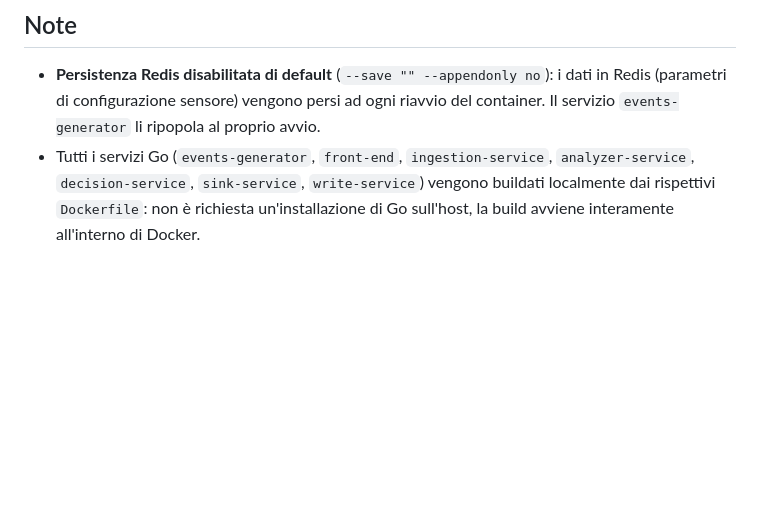
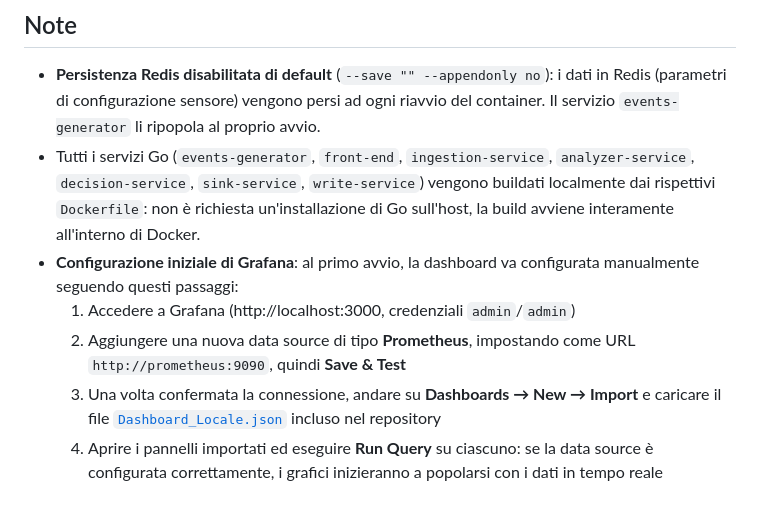
Before and after one commit to PepeFederico/SDCC_Progetto_Traccia_B4, a Markdown page: README.md, the part around the change. Drawn GitHub-style; blank space fills up the shorter version.

Commit message:
Document initial Grafana configuration steps
Added initial configuration steps for Grafana setup.

```diff
--- a/README.md
+++ b/README.md
@@ -143,3 +143,8 @@ Questo rigenera nella stessa directory del `.proto` sia `event_generator.pb.go`
 
 - **Persistenza Redis disabilitata di default** (`--save "" --appendonly no`): i dati in Redis (parametri di configurazione sensore) vengono persi ad ogni riavvio del container. Il servizio `events-generator` li ripopola al proprio avvio.
 - Tutti i servizi Go (`events-generator`, `front-end`, `ingestion-service`, `analyzer-service`, `decision-service`, `sink-service`, `write-service`) vengono buildati localmente dai rispettivi `Dockerfile`: non è richiesta un'installazione di Go sull'host, la build avviene interamente all'interno di Docker.
+- **Configurazione iniziale di Grafana**: al primo avvio, la dashboard va configurata manualmente seguendo questi passaggi:
+  1. Accedere a Grafana (http://localhost:3000, credenziali `admin`/`admin`)
+  2. Aggiungere una nuova data source di tipo **Prometheus**, impostando come URL `http://prometheus:9090`, quindi **Save & Test**
+  3. Una volta confermata la connessione, andare su **Dashboards → New → Import** e caricare il file [`Dashboard_Locale.json`](./grafana/Dashboard_Locale.json) incluso nel repository
+  4. Aprire i pannelli importati ed eseguire **Run Query** su ciascuno: se la data source è configurata correttamente, i grafici inizieranno a popolarsi con i dati in tempo reale
```
